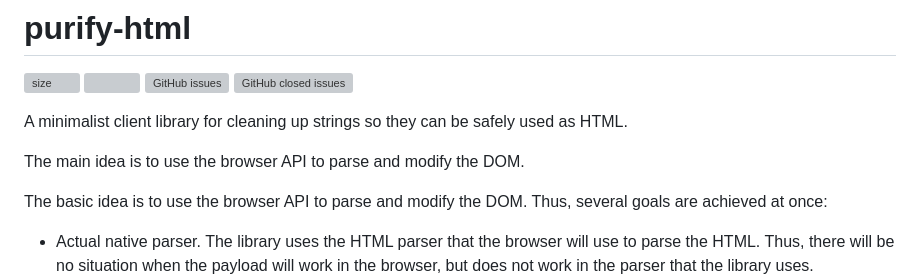
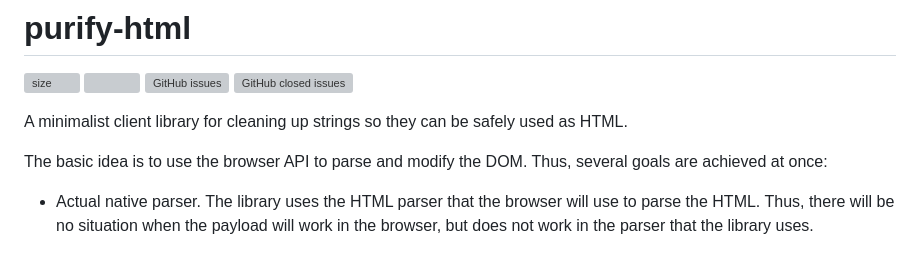
Before and after one commit to oleksandr-dukhovnyy/purify-html, a Markdown page: README.MD, the part around the change. Rendered like a GitHub page; blank space fills up the shorter version; grey boxes are pictures that could not be loaded.

```diff
--- a/README.MD
+++ b/README.MD
@@ -6,8 +6,6 @@
 ![GitHub closed issues](https://img.shields.io/github/issues-closed-raw/Aleksandr-JS-Developer/purify-html?style=flat-square)
 
 A minimalist client library for cleaning up strings so they can be safely used as HTML.
-
-The main idea is to use the browser API to parse and modify the DOM.
 
 The basic idea is to use the browser API to parse and modify the DOM.
 Thus, several goals are achieved at once:
```
